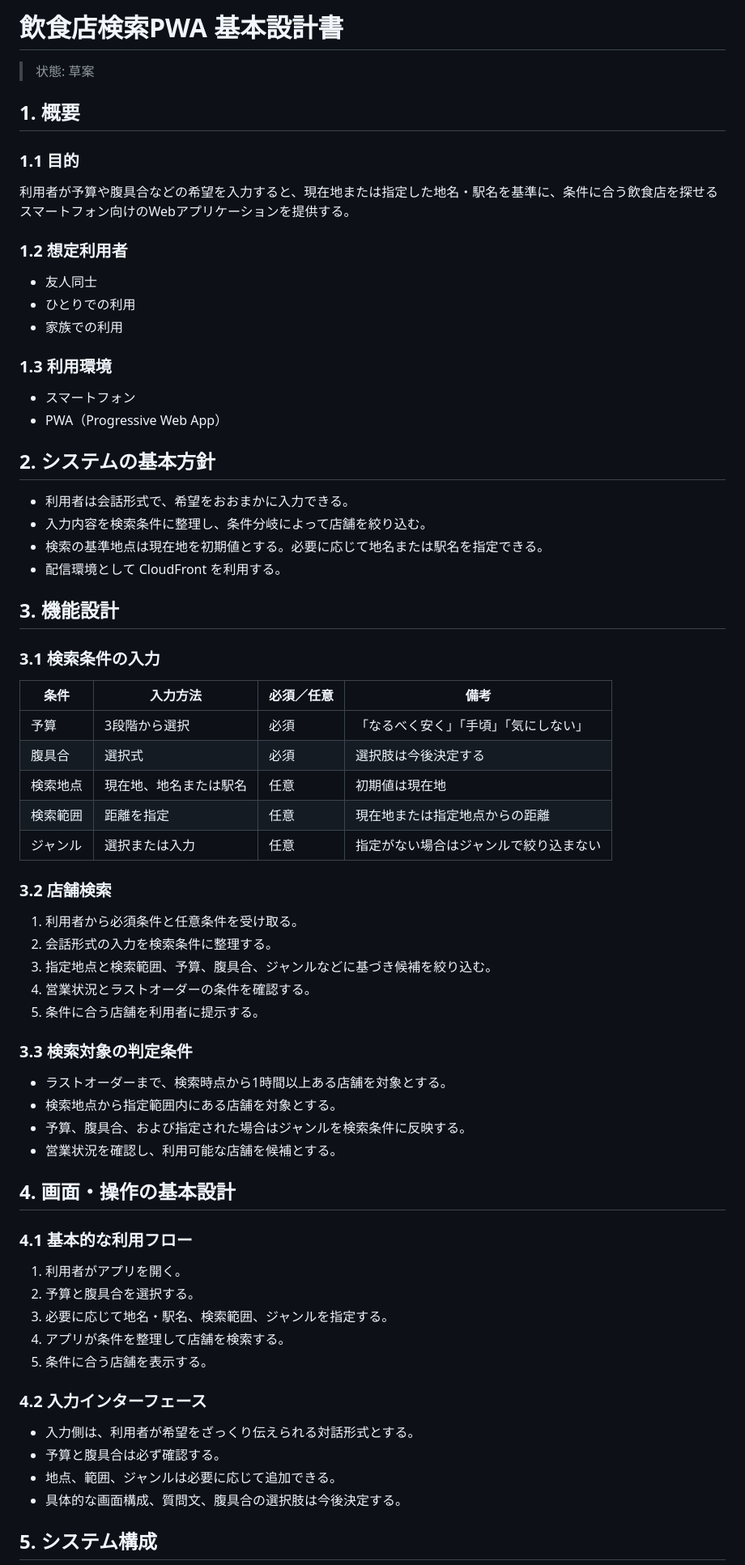
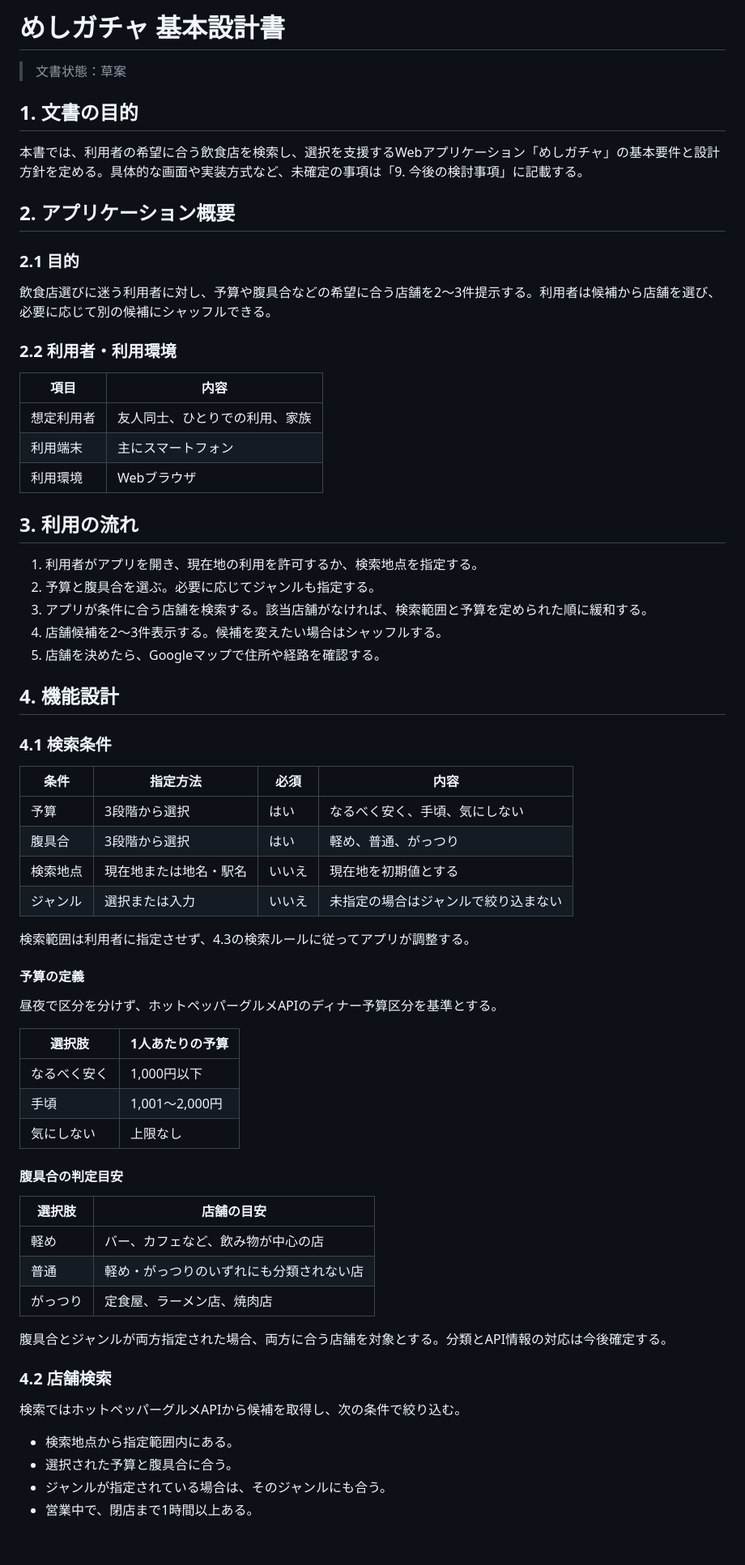
Before and after one commit to 25yc0102-png/sotsugyo-project, a Markdown page: 基本設計書.md, the part around one of its changes. Shown at 81% size. Rendered like a GitHub page; blank space fills up the shorter version.

```diff
--- a/基本設計書.md
+++ b/基本設計書.md
@@ -1,74 +1,72 @@
-# 飲食店検索PWA 基本設計書
+# めしガチャ 基本設計書
 
-> 状態: 草案
+> 文書状態：草案
 
-## 1. 概要
+## 1. 文書の目的
 
-### 1.1 目的
+本書では、利用者の希望に合う飲食店を検索し、選択を支援するWebアプリケーション「めしガチャ」の基本要件と設計方針を定める。具体的な画面や実装方式など、未確定の事項は「9. 今後の検討事項」に記載する。
 
-利用者が予算や腹具合などの希望を入力すると、現在地または指定した地名・駅名を基準に、条件に合う飲食店を探せるスマートフォン向けのWebアプリケーションを提供する。
+## 2. アプリケーション概要
 
-### 1.2 想定利用者
+### 2.1 目的
 
-- 友人同士
-- ひとりでの利用
-- 家族での利用
+飲食店選びに迷う利用者に対し、予算や腹具合などの希望に合う店舗を2～3件提示する。利用者は候補から店舗を選び、必要に応じて別の候補にシャッフルできる。
 
-### 1.3 利用環境
+### 2.2 利用者・利用環境
 
-- スマートフォン
-- PWA（Progressive Web App）
+| 項目 | 内容 |
+| --- | --- |
+| 想定利用者 | 友人同士、ひとりでの利用、家族 |
+| 利用端末 | 主にスマートフォン |
+| 利用環境 | Webブラウザ|
 
-## 2. システムの基本方針
+## 3. 利用の流れ
 
-- 利用者は会話形式で、希望をおおまかに入力できる。
-- 入力内容を検索条件に整理し、条件分岐によって店舗を絞り込む。
-- 検索の基準地点は現在地を初期値とする。必要に応じて地名または駅名を指定できる。
-- 配信環境として CloudFront を利用する。
+1. 利用者がアプリを開き、現在地の利用を許可するか、検索地点を指定する。
+2. 予算と腹具合を選ぶ。必要に応じてジャンルも指定する。
+3. アプリが条件に合う店舗を検索する。該当店舗がなければ、検索範囲と予算を定められた順に緩和する。
+4. 店舗候補を2～3件表示する。候補を変えたい場合はシャッフルする。
+5. 店舗を決めたら、Googleマップで住所や経路を確認する。
 
-## 3. 機能設計
+## 4. 機能設計
 
-### 3.1 検索条件の入力
+### 4.1 検索条件
 
-| 条件 | 入力方法 | 必須／任意 | 備考 |
+| 条件 | 指定方法 | 必須 | 内容 |
 | --- | --- | --- | --- |
-| 予算 | 3段階から選択 | 必須 | 「なるべく安く」「手頃」「気にしない」 |
-| 腹具合 | 選択式 | 必須 | 選択肢は今後決定する |
-| 検索地点 | 現在地、地名または駅名 | 任意 | 初期値は現在地 |
-| 検索範囲 | 距離を指定 | 任意 | 現在地または指定地点からの距離 |
-| ジャンル | 選択または入力 | 任意 | 指定がない場合はジャンルで絞り込まない |
+| 予算 | 3段階から選択 | はい | なるべく安く、手頃、気にしない |
+| 腹具合 | 3段階から選択 | はい | 軽め、普通、がっつり |
+| 検索地点 | 現在地または地名・駅名 | いいえ | 現在地を初期値とする |
+| ジャンル | 選択または入力 | いいえ | 未指定の場合はジャンルで絞り込まない |
 
-### 3.2 店舗検索
+検索範囲は利用者に指定させず、4.3の検索ルールに従ってアプリが調整する。
 
-1. 利用者から必須条件と任意条件を受け取る。
-2. 会話形式の入力を検索条件に整理する。
-3. 指定地点と検索範囲、予算、腹具合、ジャンルなどに基づき候補を絞り込む。
-4. 営業状況とラストオーダーの条件を確認する。
-5. 条件に合う店舗を利用者に提示する。
+#### 予算の定義
 
-### 3.3 検索対象の判定条件
+昼夜で区分を分けず、ホットペッパーグルメAPIのディナー予算区分を基準とする。
 
-- ラストオーダーまで、検索時点から1時間以上ある店舗を対象とする。
-- 検索地点から指定範囲内にある店舗を対象とする。
-- 予算、腹具合、および指定された場合はジャンルを検索条件に反映する。
-- 営業状況を確認し、利用可能な店舗を候補とする。
+| 選択肢 | 1人あたりの予算 |
+| --- | --- |
+| なるべく安く | 1,000円以下 |
+| 手頃 | 1,001～2,000円 |
+| 気にしない | 上限なし |
 
-## 4. 画面・操作の基本設計
+#### 腹具合の判定目安
 
-### 4.1 基本的な利用フロー
+| 選択肢 | 店舗の目安 |
+| --- | --- |
+| 軽め | バー、カフェなど、飲み物が中心の店 |
+| 普通 | 軽め・がっつりのいずれにも分類されない店 |
+| がっつり | 定食屋、ラーメン店、焼肉店 |
 
-1. 利用者がアプリを開く。
-2. 予算と腹具合を選択する。
-3. 必要に応じて地名・駅名、検索範囲、ジャンルを指定する。
-4. アプリが条件を整理して店舗を検索する。
-5. 条件に合う店舗を表示する。
+腹具合とジャンルが両方指定された場合、両方に合う店舗を対象とする。分類とAPI情報の対応は今後確定する。
 
-### 4.2 入力インターフェース
+### 4.2 店舗検索
 
-- 入力側は、利用者が希望をざっくり伝えられる対話形式とする。
-- 予算と腹具合は必ず確認する。
-- 地点、範囲、ジャンルは必要に応じて追加できる。
-- 具体的な画面構成、質問文、腹具合の選択肢は今後決定する。
+検索ではホットペッパーグルメAPIから候補を取得し、次の条件で絞り込む。
 
-## 5. システム構成
+- 検索地点から指定範囲内にある。
+- 選択された予算と腹具合に合う。
+- ジャンルが指定されている場合は、そのジャンルにも合う。
+- 営業中で、閉店まで1時間以上ある。
 
```
Also changed, not shown: other parts of 基本設計書.md (+74 -16 lines).
